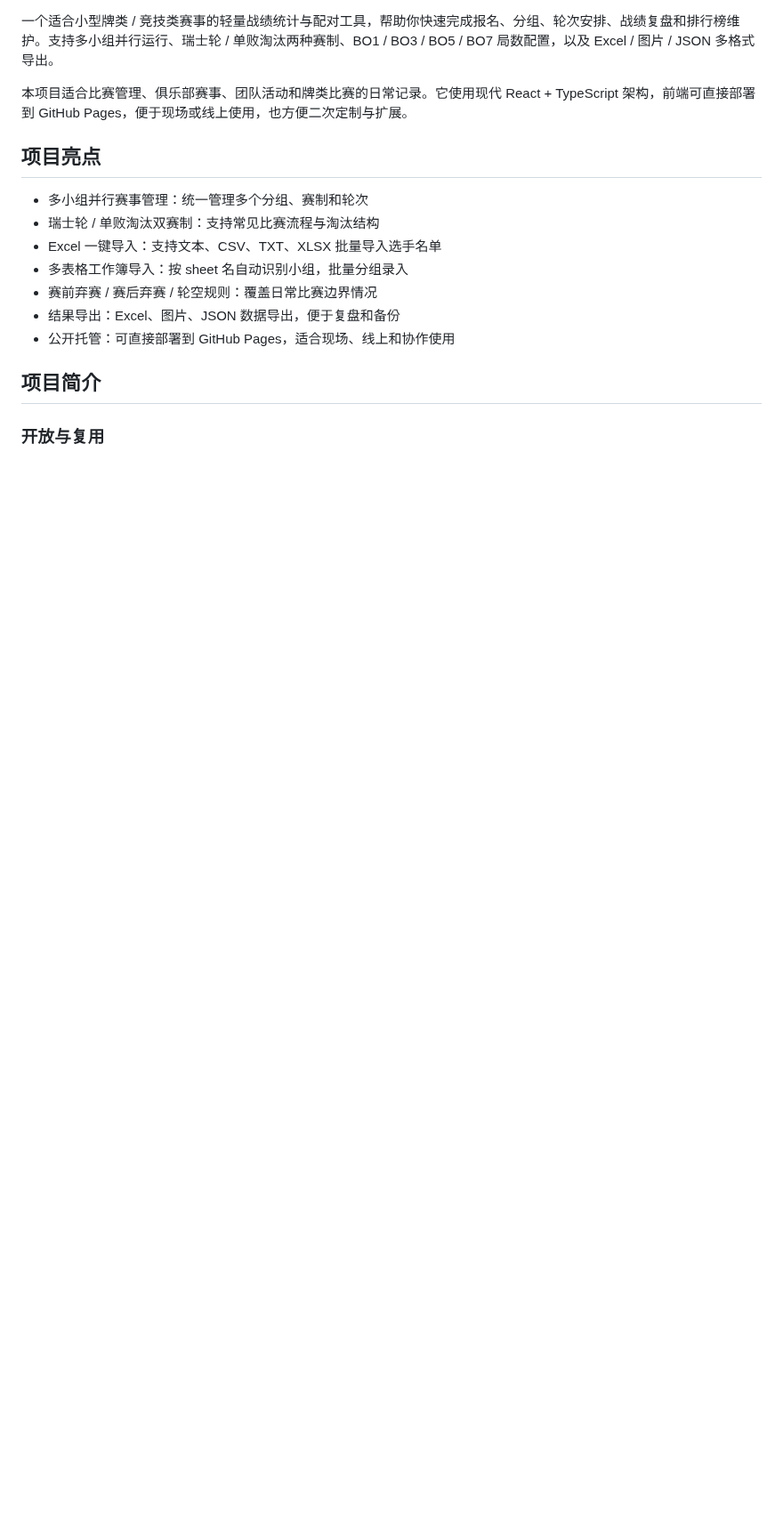
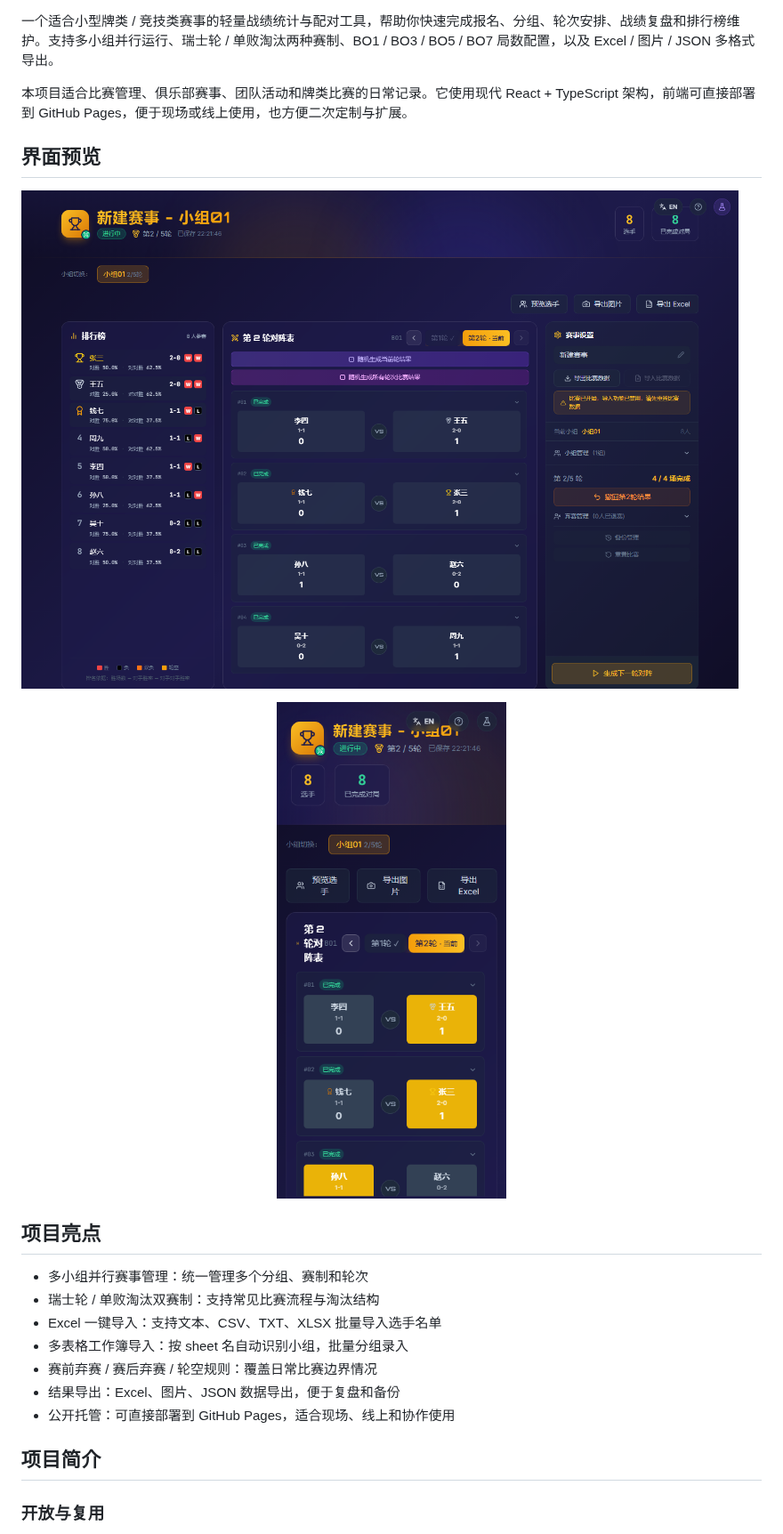
Before and after one commit to yyt43/match-statistic, a Markdown page: README.md, the part around one of its changes. Shown at 89% size. Drawn GitHub-style; pictures changed too: docs/screenshots/main-desktop.png (added), docs/screenshots/main-mobile.png (added); blank space fills up the shorter version.

```diff
--- a/README.md
+++ b/README.md
@@ -11,6 +13,14 @@
 一个适合小型牌类 / 竞技类赛事的轻量战绩统计与配对工具，帮助你快速完成报名、分组、轮次安排、战绩复盘和排行榜维护。支持多小组并行运行、瑞士轮 / 单败淘汰两种赛制、BO1 / BO3 / BO5 / BO7 局数配置，以及 Excel / 图片 / JSON 多格式导出。
 
 本项目适合比赛管理、俱乐部赛事、团队活动和牌类比赛的日常记录。它使用现代 React + TypeScript 架构，前端可直接部署到 GitHub Pages，便于现场或线上使用，也方便二次定制与扩展。
+
+## 界面预览
+
+![桌面端界面](./docs/screenshots/main-desktop.png)
+
+<p align="center">
+  <img src="./docs/screenshots/main-mobile.png" width="320" alt="移动端界面" />
+</p>
 
 ## 项目亮点
 
```
Also changed, not shown: other parts of README.md (+2 -0 lines), README.en.md (+10 -0 lines), docs/social-preview.png (added), 2 other files.
